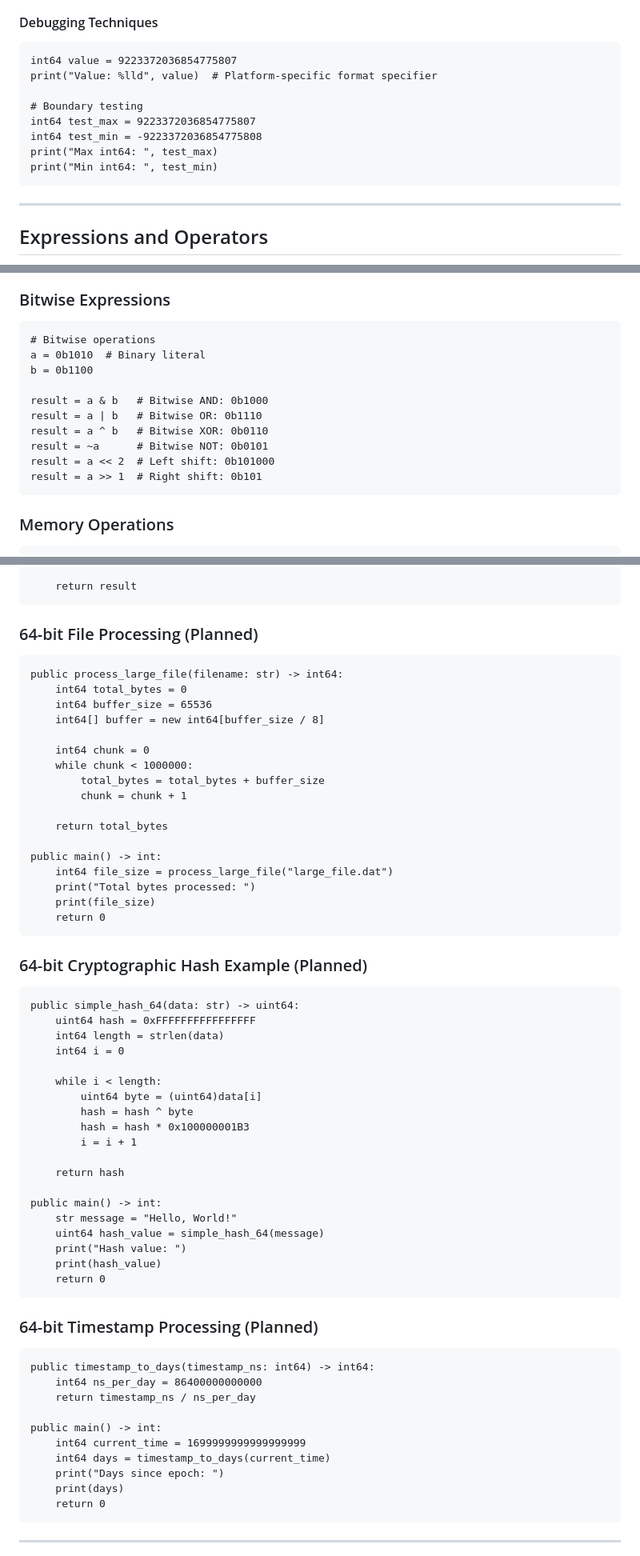
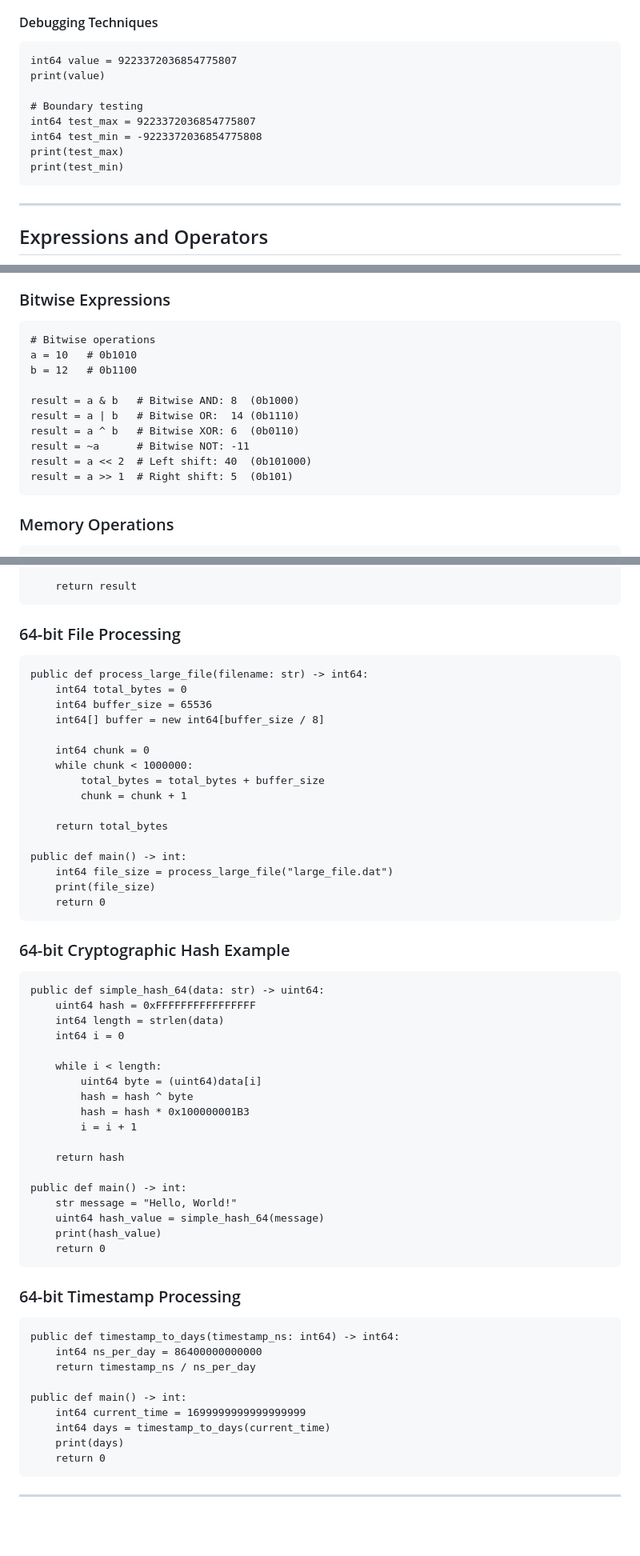
Before and after one commit to Cpyte/Cpyte, a Markdown page: source/cpyte/cpy_language_documentation.md, 3 parts joined by grey strips. Shown at 80% size. Rendered like a GitHub page; blank space fills up the shorter version.

````diff
--- a/source/cpyte/cpy_language_documentation.md
+++ b/source/cpyte/cpy_language_documentation.md
@@ -603,13 +594,13 @@ int64 maximum = max_64(a, b)
 
 ```cpy
 int64 value = 9223372036854775807
-print("Value: %lld", value)  # Platform-specific format specifier
+print(value)
 
 # Boundary testing
 int64 test_max = 9223372036854775807
 int64 test_min = -9223372036854775808
-print("Max int64: ", test_max)
-print("Min int64: ", test_min)
+print(test_max)
+print(test_min)
 ```
 
 ---
@@ -690,15 +681,15 @@ if not condition:
 
 ```cpy
 # Bitwise operations
-a = 0b1010  # Binary literal
-b = 0b1100
-
-result = a & b   # Bitwise AND: 0b1000
-result = a | b   # Bitwise OR: 0b1110
-result = a ^ b   # Bitwise XOR: 0b0110
-result = ~a      # Bitwise NOT: 0b0101
-result = a << 2  # Left shift: 0b101000
-result = a >> 1  # Right shift: 0b101
+a = 10   # 0b1010
+b = 12   # 0b1100
+
+result = a & b   # Bitwise AND: 8  (0b1000)
+result = a | b   # Bitwise OR:  14 (0b1110)
+result = a ^ b   # Bitwise XOR: 6  (0b0110)
+result = ~a      # Bitwise NOT: -11
+result = a << 2  # Left shift: 40  (0b101000)
+result = a >> 1  # Right shift: 5  (0b101)
 ```
 
 ### Memory Operations
@@ -1393,10 +1384,10 @@ public matrix_multiply(a: Matrix, b: Matrix) -> Matrix:
     return result
 ```
 
-### 64-bit File Processing (Planned)
-
-```cpy
-public process_large_file(filename: str) -> int64:
+### 64-bit File Processing
+
+```cpy
+public def process_large_file(filename: str) -> int64:
     int64 total_bytes = 0
     int64 buffer_size = 65536
     int64[] buffer = new int64[buffer_size / 8]
@@ -1408,17 +1399,16 @@ public process_large_file(filename: str) -> int64:
 
     return total_bytes
 
-public main() -> int:
+public def main() -> int:
     int64 file_size = process_large_file("large_file.dat")
-    print("Total bytes processed: ")
     print(file_size)
     return 0
 ```
 
-### 64-bit Cryptographic Hash Example (Planned)
-
-```cpy
-public simple_hash_64(data: str) -> uint64:
+### 64-bit Cryptographic Hash Example
+
+```cpy
+public def simple_hash_64(data: str) -> uint64:
     uint64 hash = 0xFFFFFFFFFFFFFFFF
     int64 length = strlen(data)
     int64 i = 0
@@ -1431,25 +1421,23 @@ public simple_hash_64(data: str) -> uint64:
 
     return hash
 
-public main() -> int:
+public def main() -> int:
     str message = "Hello, World!"
     uint64 hash_value = simple_hash_64(message)
-    print("Hash value: ")
     print(hash_value)
     return 0
 ```
 
-### 64-bit Timestamp Processing (Planned)
-
-```cpy
-public timestamp_to_days(timestamp_ns: int64) -> int64:
+### 64-bit Timestamp Processing
+
+```cpy
+public def timestamp_to_days(timestamp_ns: int64) -> int64:
     int64 ns_per_day = 86400000000000
     return timestamp_ns / ns_per_day
 
-public main() -> int:
+public def main() -> int:
     int64 current_time = 1699999999999999999
     int64 days = timestamp_to_days(current_time)
-    print("Days since epoch: ")
     print(days)
     return 0
 ```
````
Also changed, not shown: other parts of source/cpyte/cpy_language_documentation.md (+40 -54 lines).
